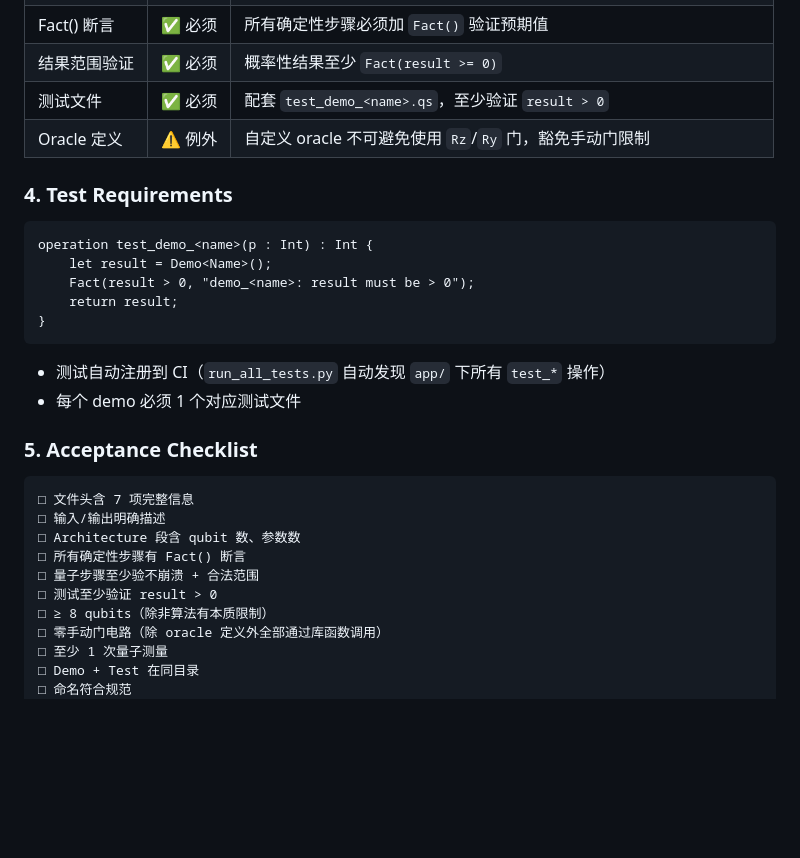
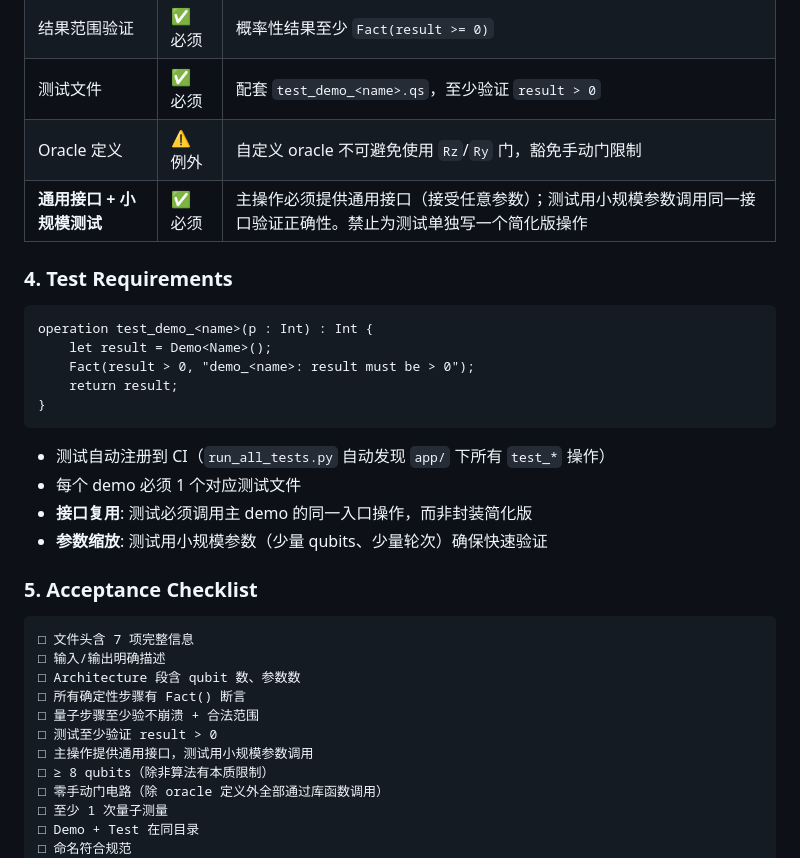
Before and after one commit to xpclove/qblas, a Markdown page: AGENTS.md, the part around the change. Rendered like a GitHub page; blank space fills up the shorter version.

Commit message:
docs: add 通用接口+小规模测试 principle to demo dev spec
- Add rule to Code Requirements table
- Add to Test Requirements section
- Add to Acceptance Checklist
- Ensures all future demos follow Qk-means/QPE pattern

```diff
--- a/AGENTS.md
+++ b/AGENTS.md
@@ -383,6 +383,7 @@ app/
 | 结果范围验证 | ✅ 必须 | 概率性结果至少 `Fact(result >= 0)` |
 | 测试文件 | ✅ 必须 | 配套 `test_demo_<name>.qs`，至少验证 `result > 0` |
 | Oracle 定义 | ⚠️ 例外 | 自定义 oracle 不可避免使用 `Rz`/`Ry` 门，豁免手动门限制 |
+| **通用接口 + 小规模测试** | ✅ 必须 | 主操作必须提供通用接口（接受任意参数）；测试用小规模参数调用同一接口验证正确性。禁止为测试单独写一个简化版操作 |
 
 ### 4. Test Requirements
 
@@ -396,6 +397,8 @@ operation test_demo_<name>(p : Int) : Int {
 
 - 测试自动注册到 CI（`run_all_tests.py` 自动发现 `app/` 下所有 `test_*` 操作）
 - 每个 demo 必须 1 个对应测试文件
+- **接口复用**: 测试必须调用主 demo 的同一入口操作，而非封装简化版
+- **参数缩放**: 测试用小规模参数（少量 qubits、少量轮次）确保快速验证
 
 ### 5. Acceptance Checklist
 
@@ -406,6 +409,7 @@ operation test_demo_<name>(p : Int) : Int {
 □ 所有确定性步骤有 Fact() 断言
 □ 量子步骤至少验不崩溃 + 合法范围
 □ 测试至少验证 result > 0
+□ 主操作提供通用接口，测试用小规模参数调用
 □ ≥ 8 qubits（除非算法有本质限制）
 □ 零手动门电路（除 oracle 定义外全部通过库函数调用）
 □ 至少 1 次量子测量
```
